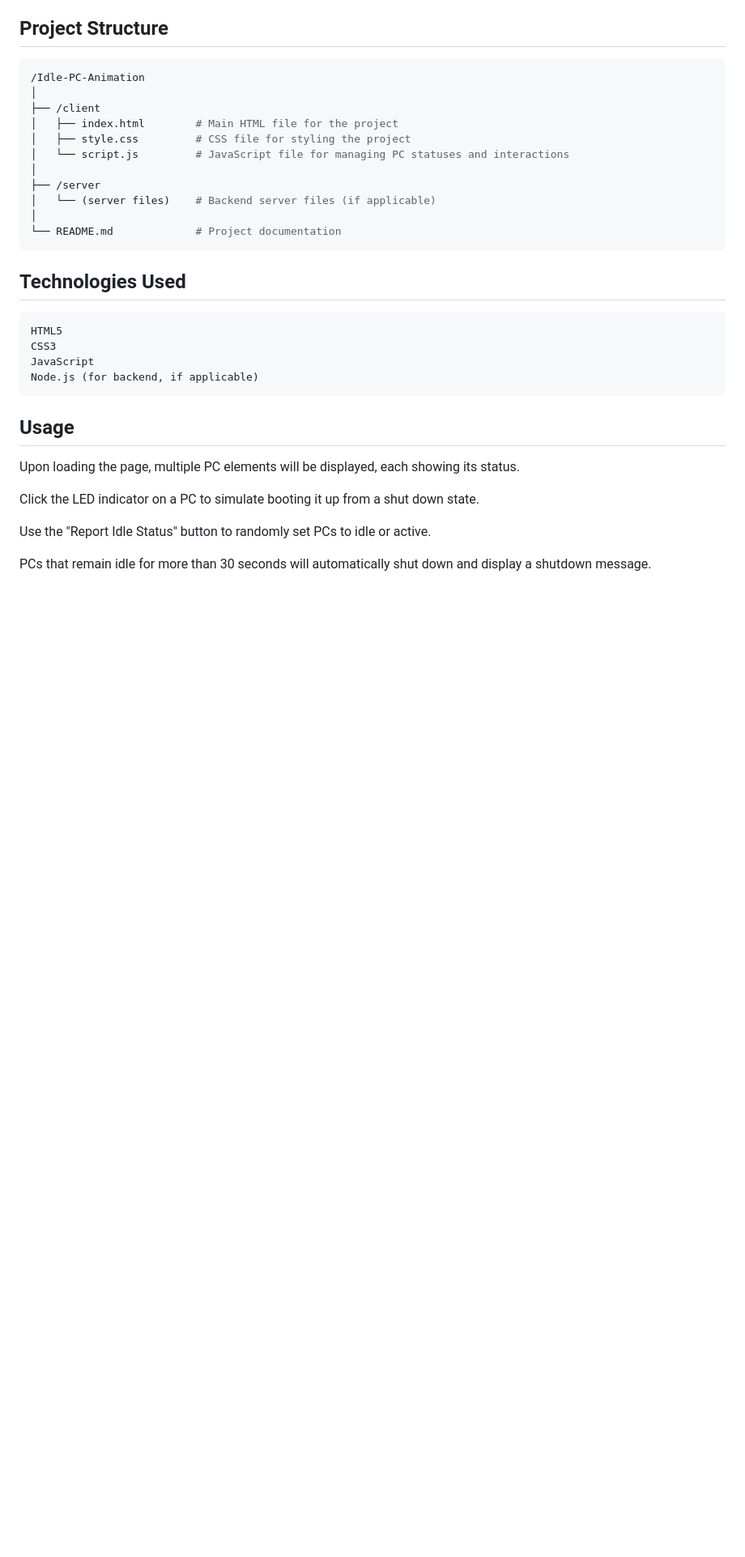
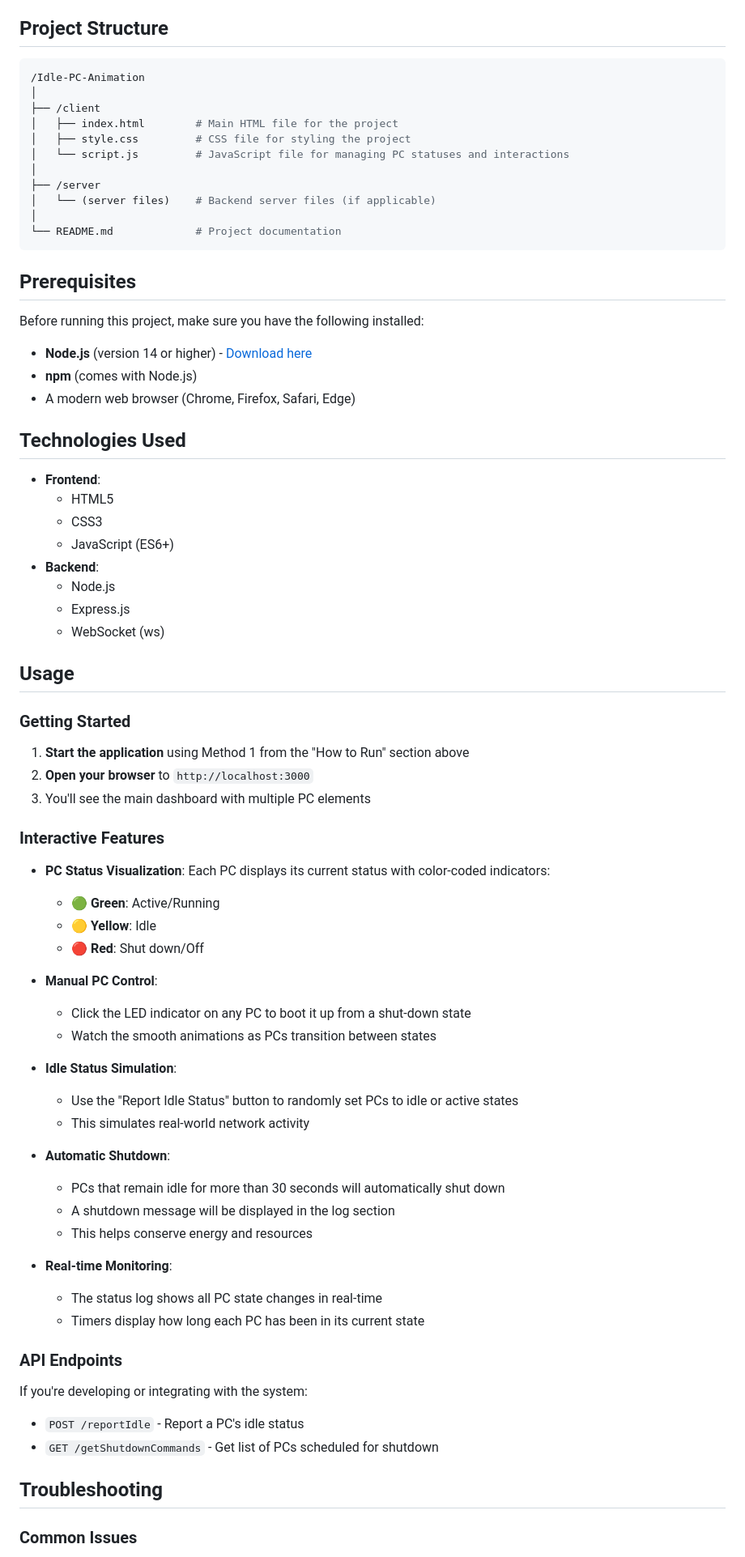
Before and after one commit to Oragwel/Idle-PC-Animation, a Markdown page: README.md, the part around one of its changes. Shown at 81% size. Drawn GitHub-style; blank space fills up the shorter version.

````diff
--- a/README.md
+++ b/README.md
@@ -66,20 +117,66 @@ Open index.html in your web browser to view the project.
 │
 └── README.md             # Project documentation
 ```
+## Prerequisites
+
+Before running this project, make sure you have the following installed:
+
+- **Node.js** (version 14 or higher) - [Download here](https://nodejs.org/)
+- **npm** (comes with Node.js)
+- A modern web browser (Chrome, Firefox, Safari, Edge)
+
 ## Technologies Used
 
-    HTML5
-    CSS3
-    JavaScript
-    Node.js (for backend, if applicable)
+- **Frontend**:
+  - HTML5
+  - CSS3
+  - JavaScript (ES6+)
+- **Backend**:
+  - Node.js
+  - Express.js
+  - WebSocket (ws)
 
 
 ## Usage
 
-Upon loading the page, multiple PC elements will be displayed, each showing its status.
+### Getting Started
 
-Click the LED indicator on a PC to simulate booting it up from a shut down state.
+1. **Start the application** using Method 1 from the "How to Run" section above
+2. **Open your browser** to `http://localhost:3000`
+3. You'll see the main dashboard with multiple PC elements
 
-Use the "Report Idle Status" button to randomly set PCs to idle or active.
+### Interactive Features
 
-PCs that remain idle for more than 30 seconds will automatically shut down and display a shutdown message.
+- **PC Status Visualization**: Each PC displays its current status with color-coded indicators:
+  - 🟢 **Green**: Active/Running
+  - 🟡 **Yellow**: Idle
+  - 🔴 **Red**: Shut down/Off
+
+- **Manual PC Control**:
+  - Click the LED indicator on any PC to boot it up from a shut-down state
+  - Watch the smooth animations as PCs transition between states
+
+- **Idle Status Simulation**:
+  - Use the "Report Idle Status" button to randomly set PCs to idle or active states
+  - This simulates real-world network activity
+
+- **Automatic Shutdown**:
+  - PCs that remain idle for more than 30 seconds will automatically shut down
+  - A shutdown message will be displayed in the log section
+  - This helps conserve energy and resources
+
+- **Real-time Monitoring**:
+  - The status log shows all PC state changes in real-time
+  - Timers display how long each PC has been in its current state
+
+### API Endpoints
+
+If you're developing or integrating with the system:
+
+- `POST /reportIdle` - Report a PC's idle status
+- `GET /getShutdownCommands` - Get list of PCs scheduled for shutdown
+
+## Troubleshooting
+
+### Common Issues
+
````
Also changed, not shown: other parts of README.md (+79 -1 lines).
